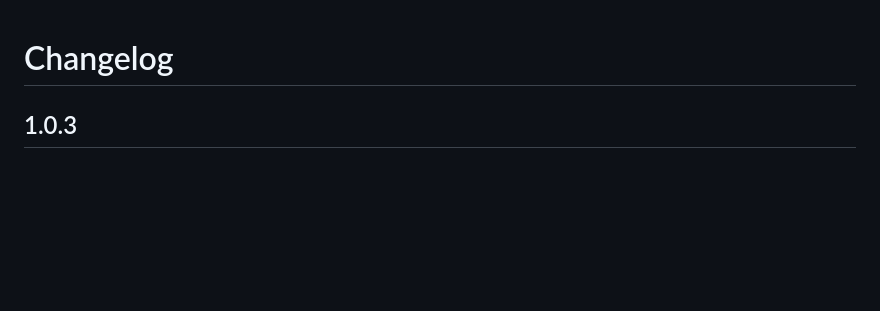
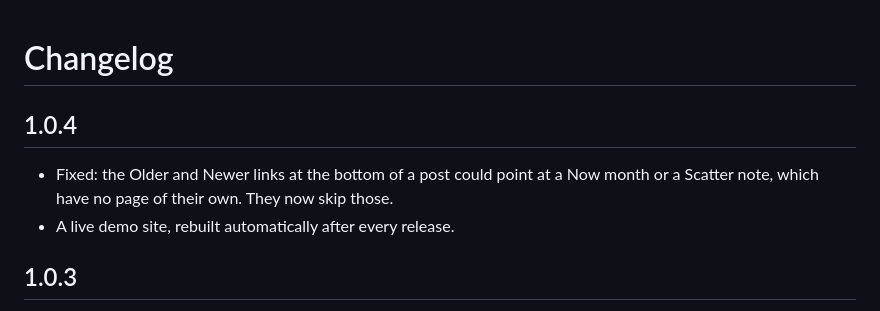
Before and after one commit to Chrristin/dungeon, a Markdown page: CHANGELOG.md, the part around the change. Rendered like a GitHub page; blank space fills up the shorter version.

```diff
--- a/CHANGELOG.md
+++ b/CHANGELOG.md
@@ -1,4 +1,9 @@
 # Changelog
+
+## 1.0.4
+
+- Fixed: the Older and Newer links at the bottom of a post could point at a Now month or a Scatter note, which have no page of their own. They now skip those.
+- A live demo site, rebuilt automatically after every release.
 
 ## 1.0.3
 
```
Also changed, not shown: README.md (+7 -1 lines), demo/images/blade.jpg (added), demo/images/circuit.jpg (added), demo/images/city.jpg (added), demo/images/index-cards.jpg (added), demo/images/topographic.jpg (added), 6 other files.
